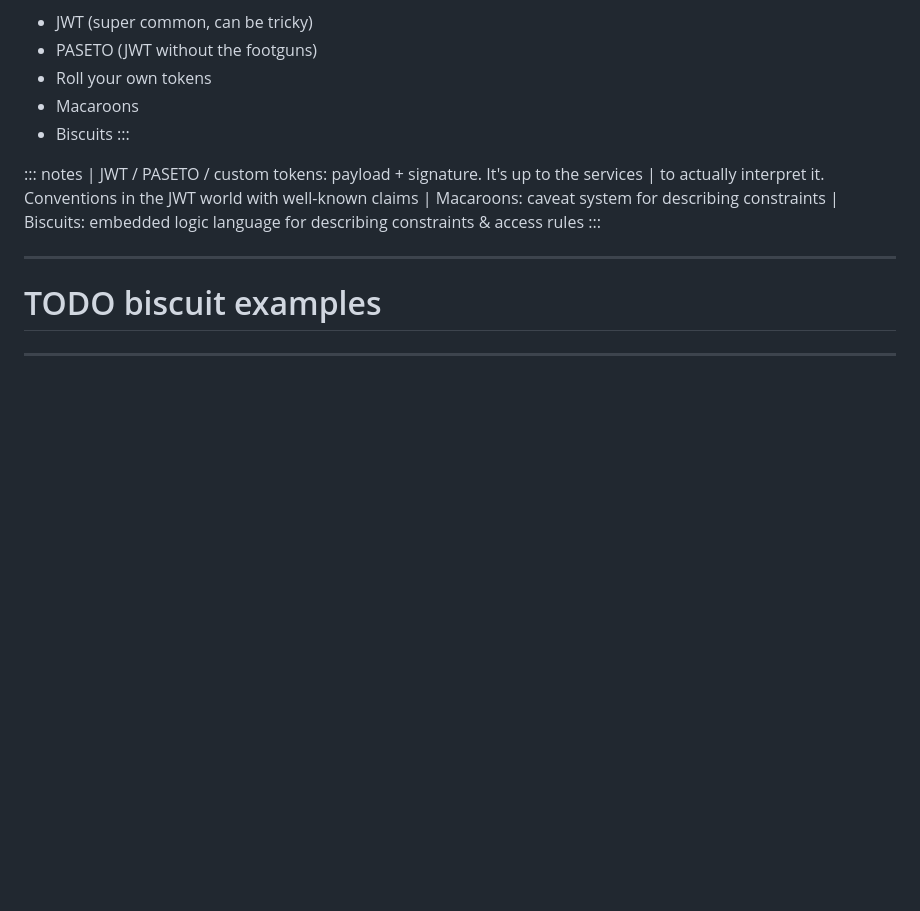
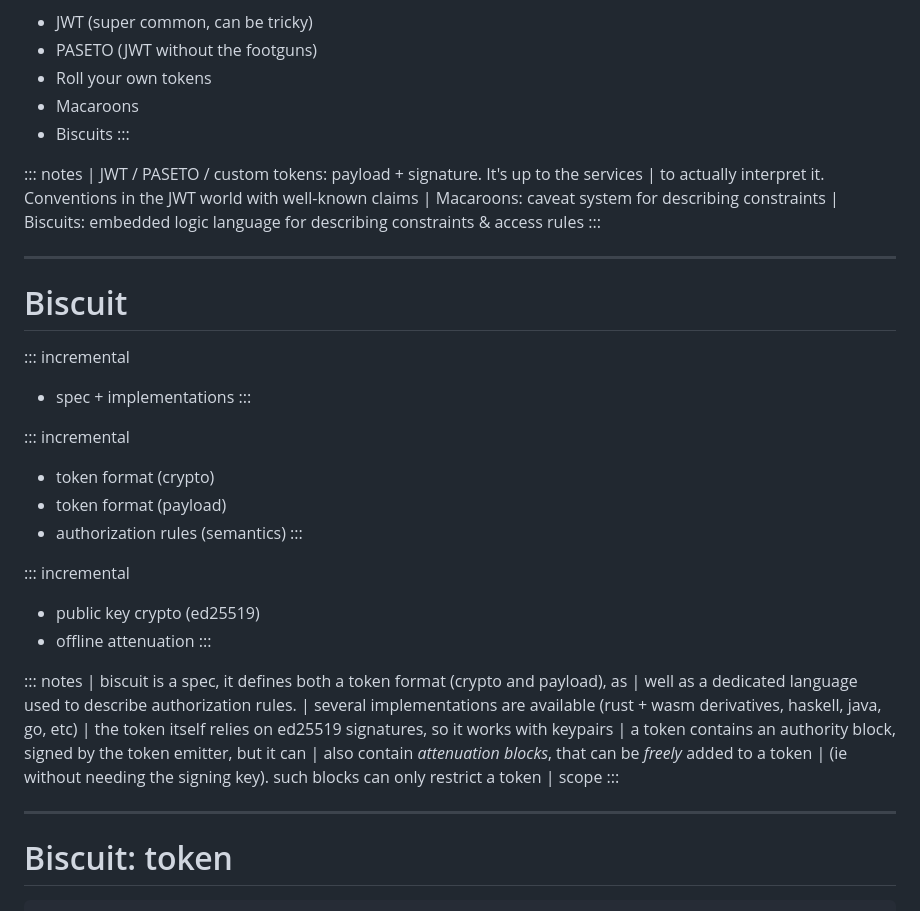
Before and after one commit to divarvel/dist-auth-talk, a Markdown page: slides.md, the part around the change printed below. Drawn GitHub-style; blank space fills up the shorter version.

```diff
--- a/slides.md
+++ b/slides.md
@@ -195,4 +195,35 @@ author:
 
 ---
 
-# TODO biscuit examples
+# Biscuit
+
+::: incremental
+- spec + implementations
+:::
+
+::: incremental
+- token format (crypto)
+- token format (payload)
+- authorization rules (semantics)
+:::
+
+::: incremental
+- public key crypto (ed25519)
+- offline attenuation
+:::
+
+::: notes
+| biscuit is a spec, it defines both a token format (crypto and payload), as
+| well as a dedicated language used to describe authorization rules.
+| several implementations are available (rust + wasm derivatives, haskell, java, go, etc)
+| the token itself relies on ed25519 signatures, so it works with keypairs
+| a token contains an authority block, signed by the token emitter, but it can
+| also contain *attenuation blocks*, that can be *freely* added to a token
+| (ie without needing the signing key). such blocks can only restrict a token
+| scope
+:::
+
+---
+
+# Biscuit: token
+
```
Also changed, not shown: other parts of slides.md (+89 -0 lines).
